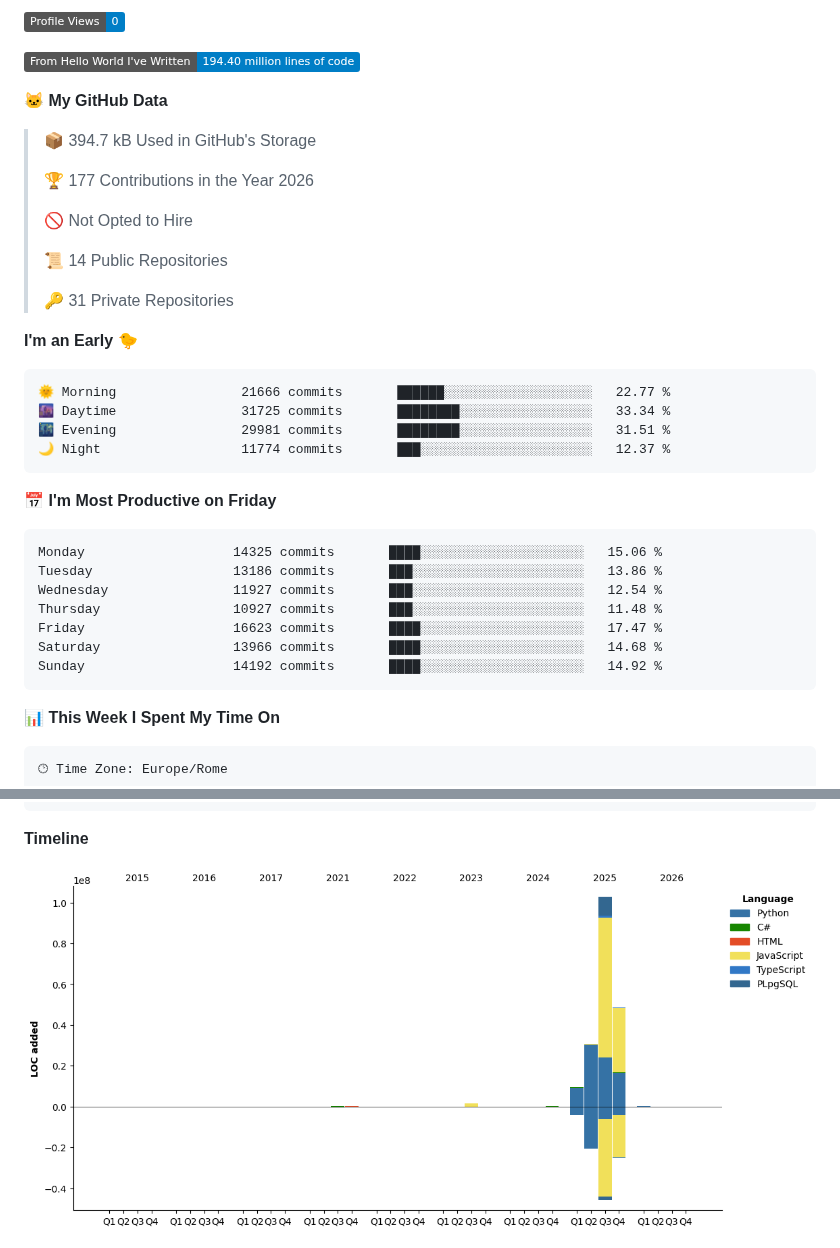
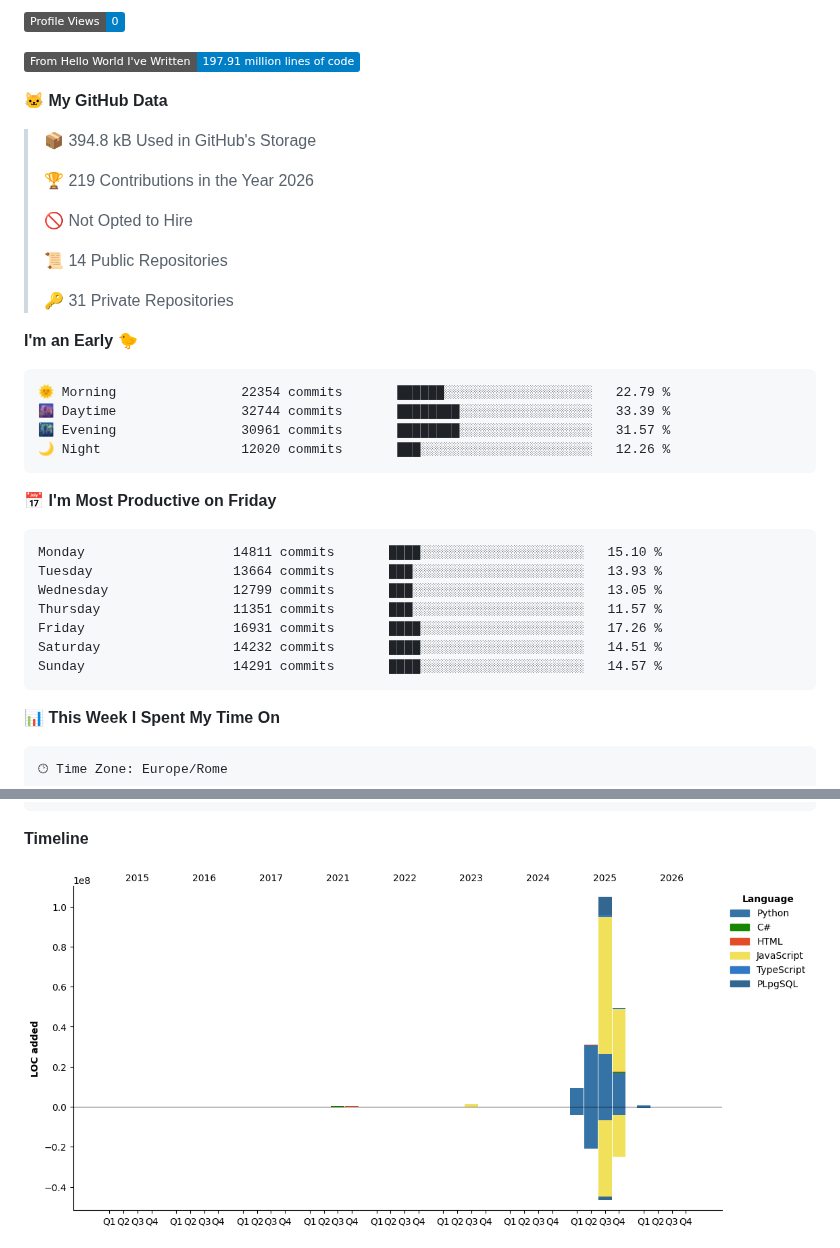
Before and after one commit to blackms/blackms, a Markdown page: README.md, 2 parts joined by grey strips. Rendered like a GitHub page; pictures changed too: assets/bar_graph.png; badges without logos.

Commit message:
Updated with Dev Metrics

````diff
--- a/README.md
+++ b/README.md
@@ -90,12 +92,12 @@
 ![Profile Views](http://img.shields.io/badge/Profile%20Views-0-blue)
 
-![Lines of code](https://img.shields.io/badge/From%20Hello%20World%20I%27ve%20Written-194.40%20million%20lines%20of%20code-blue)
+![Lines of code](https://img.shields.io/badge/From%20Hello%20World%20I%27ve%20Written-197.91%20million%20lines%20of%20code-blue)
 
 **🐱 My GitHub Data**
 
-> 📦 394.7 kB Used in GitHub's Storage
+> 📦 394.8 kB Used in GitHub's Storage
  >
-> 🏆 177 Contributions in the Year 2026
+> 🏆 219 Contributions in the Year 2026
  >
 > 🚫 Not Opted to Hire
  >
@@ -106,21 +108,21 @@
 **I'm an Early 🐤**
 
 ```text
-🌞 Morning                21666 commits       ██████░░░░░░░░░░░░░░░░░░░   22.77 %
-🌆 Daytime                31725 commits       ████████░░░░░░░░░░░░░░░░░   33.34 %
-🌃 Evening                29981 commits       ████████░░░░░░░░░░░░░░░░░   31.51 %
-🌙 Night                  11774 commits       ███░░░░░░░░░░░░░░░░░░░░░░   12.37 %
+🌞 Morning                22354 commits       ██████░░░░░░░░░░░░░░░░░░░   22.79 %
+🌆 Daytime                32744 commits       ████████░░░░░░░░░░░░░░░░░   33.39 %
+🌃 Evening                30961 commits       ████████░░░░░░░░░░░░░░░░░   31.57 %
+🌙 Night                  12020 commits       ███░░░░░░░░░░░░░░░░░░░░░░   12.26 %
 ```
 📅 **I'm Most Productive on Friday**
 
 ```text
-Monday                   14325 commits       ████░░░░░░░░░░░░░░░░░░░░░   15.06 %
-Tuesday                  13186 commits       ███░░░░░░░░░░░░░░░░░░░░░░   13.86 %
-Wednesday                11927 commits       ███░░░░░░░░░░░░░░░░░░░░░░   12.54 %
-Thursday                 10927 commits       ███░░░░░░░░░░░░░░░░░░░░░░   11.48 %
-Friday                   16623 commits       ████░░░░░░░░░░░░░░░░░░░░░   17.47 %
-Saturday                 13966 commits       ████░░░░░░░░░░░░░░░░░░░░░   14.68 %
-Sunday                   14192 commits       ████░░░░░░░░░░░░░░░░░░░░░   14.92 %
+Monday                   14811 commits       ████░░░░░░░░░░░░░░░░░░░░░   15.10 %
+Tuesday                  13664 commits       ███░░░░░░░░░░░░░░░░░░░░░░   13.93 %
+Wednesday                12799 commits       ███░░░░░░░░░░░░░░░░░░░░░░   13.05 %
+Thursday                 11351 commits       ███░░░░░░░░░░░░░░░░░░░░░░   11.57 %
+Friday                   16931 commits       ████░░░░░░░░░░░░░░░░░░░░░   17.26 %
+Saturday                 14232 commits       ████░░░░░░░░░░░░░░░░░░░░░   14.51 %
+Sunday                   14291 commits       ████░░░░░░░░░░░░░░░░░░░░░   14.57 %
 ```
 
 
````
Also changed, not shown: other parts of README.md (+3 -1 lines).
